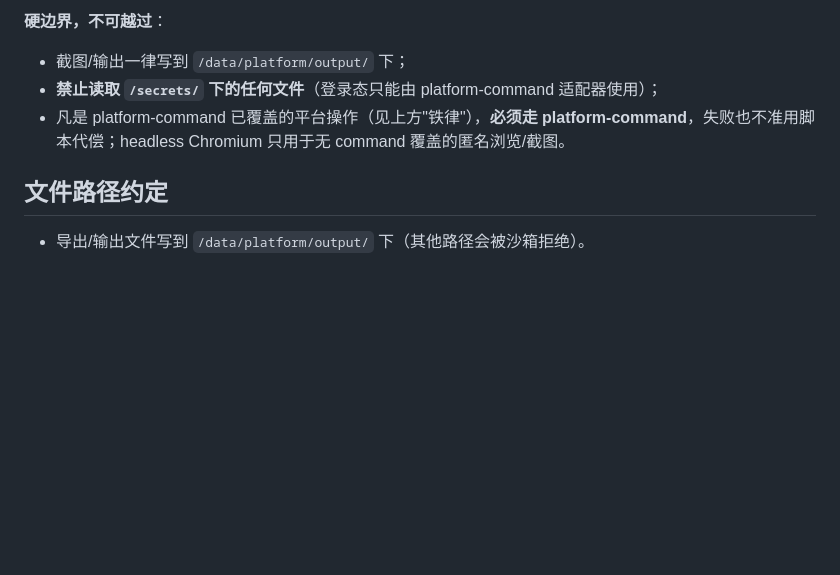
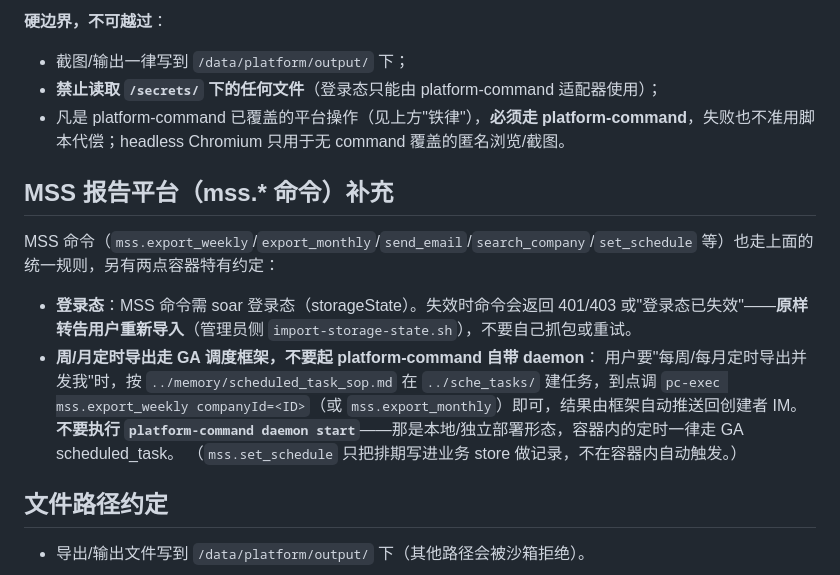
Before and after one commit to Michaelxwb/platform-command, a Markdown page: deploy/ga/platform_command_sop.md, the part around the change. Drawn GitHub-style; blank space fills up the shorter version.

```diff
--- a/deploy/ga/platform_command_sop.md
+++ b/deploy/ga/platform_command_sop.md
@@ -75,6 +75,17 @@ const { chromium } = require("playwright");
 - **禁止读取 `/secrets/` 下的任何文件**（登录态只能由 platform-command 适配器使用）；
 - 凡是 platform-command 已覆盖的平台操作（见上方"铁律"），**必须走 platform-command**，失败也不准用脚本代偿；headless Chromium 只用于无 command 覆盖的匿名浏览/截图。
 
+## MSS 报告平台（mss.* 命令）补充
+
+MSS 命令（`mss.export_weekly`/`export_monthly`/`send_email`/`search_company`/`set_schedule` 等）也走上面的统一规则，另有两点容器特有约定：
+
+- **登录态**：MSS 命令需 soar 登录态（storageState）。失效时命令会返回 401/403 或"登录态已失效"——**原样转告用户重新导入**（管理员侧 `import-storage-state.sh`），不要自己抓包或重试。
+- **周/月定时导出走 GA 调度框架，不要起 platform-command 自带 daemon**：
+  用户要"每周/每月定时导出并发我"时，按 `../memory/scheduled_task_sop.md` 在 `../sche_tasks/` 建任务，到点调
+  `pc-exec mss.export_weekly companyId=<ID>`（或 `mss.export_monthly`）即可，结果由框架自动推送回创建者 IM。
+  **不要执行 `platform-command daemon start`**——那是本地/独立部署形态，容器内的定时一律走 GA scheduled_task。
+  （`mss.set_schedule` 只把排期写进业务 store 做记录，不在容器内自动触发。）
+
 ## 文件路径约定
 
 - 导出/输出文件写到 `/data/platform/output/` 下（其他路径会被沙箱拒绝）。
```
Also changed, not shown: AGENTS.md (+1 -1 lines), docs/mss-report-commands.md (+14 -10 lines).
